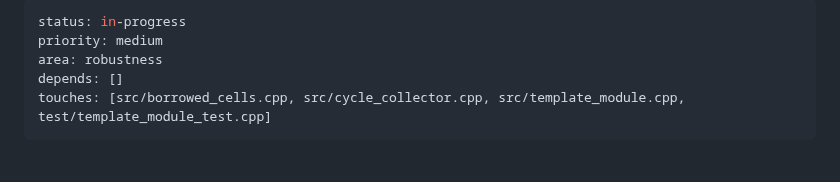
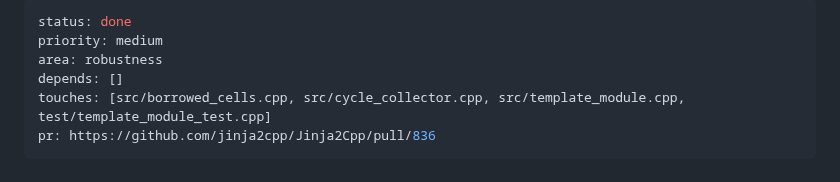
Before and after one commit to jinja2cpp/Jinja2Cpp, a Markdown page: docs/tasks/0407-module-call-leaks-through-exports-and-closures.md, the part around the change. Drawn GitHub-style.

```diff
--- a/docs/tasks/0407-module-call-leaks-through-exports-and-closures.md
+++ b/docs/tasks/0407-module-call-leaks-through-exports-and-closures.md
@@ -1,9 +1,10 @@
 ---
-status: in-progress
+status: done
 priority: medium
 area: robustness
 depends: []
 touches: [src/borrowed_cells.cpp, src/cycle_collector.cpp, src/template_module.cpp, test/template_module_test.cpp]
+pr: https://github.com/jinja2cpp/Jinja2Cpp/pull/836
 ---
 # Leaks in template module calls through call exports and closure frames
 
```
Also changed, not shown: docs/tasks/0347-module-cells-in-lazy-and-namespace-exports.md (+2 -1 lines), docs/tasks/README.md (+3 -2 lines).
